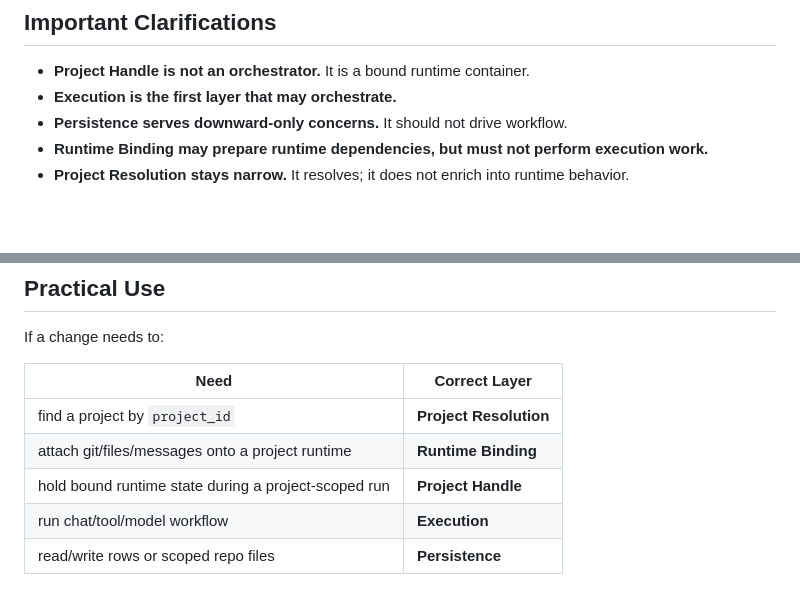
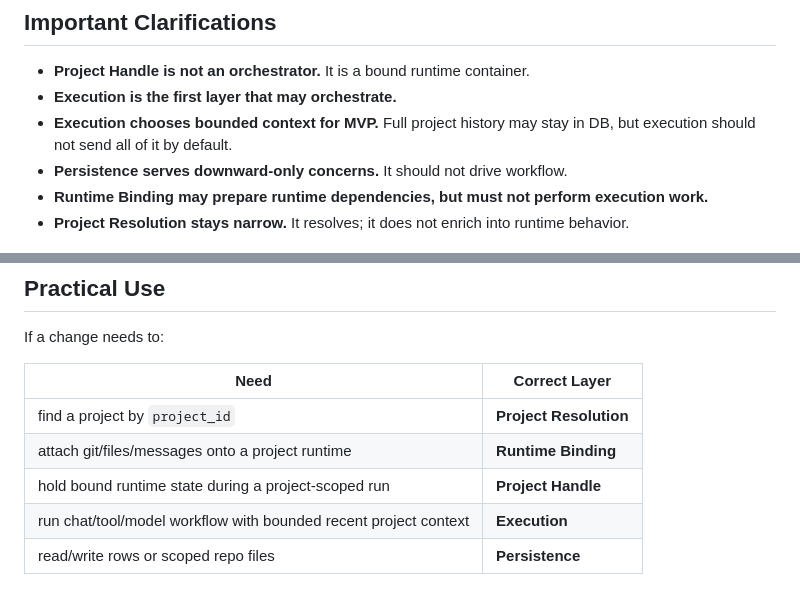
Before and after one commit to Isak-Landin/tool-ai-gateway, a Markdown page: LAYER_RULES.md, 2 parts joined by grey strips. Drawn GitHub-style; blank space fills up the shorter version.

```diff
--- a/LAYER_RULES.md
+++ b/LAYER_RULES.md
@@ -143,6 +150,7 @@ Return flow is the reverse direction:
 
 - **Project Handle is not an orchestrator.** It is a bound runtime container.
 - **Execution is the first layer that may orchestrate.**
+- **Execution chooses bounded context for MVP.** Full project history may stay in DB, but execution should not send all of it by default.
 - **Persistence serves downward-only concerns.** It should not drive workflow.
 - **Runtime Binding may prepare runtime dependencies, but must not perform execution work.**
 - **Project Resolution stays narrow.** It resolves; it does not enrich into runtime behavior.
@@ -156,5 +164,5 @@ If a change needs to:
 | find a project by `project_id` | **Project Resolution** |
 | attach git/files/messages onto a project runtime | **Runtime Binding** |
 | hold bound runtime state during a project-scoped run | **Project Handle** |
-| run chat/tool/model workflow | **Execution** |
+| run chat/tool/model workflow with bounded recent project context | **Execution** |
 | read/write rows or scoped repo files | **Persistence** |
```
Also changed, not shown: other parts of LAYER_RULES.md (+10 -3 lines).
